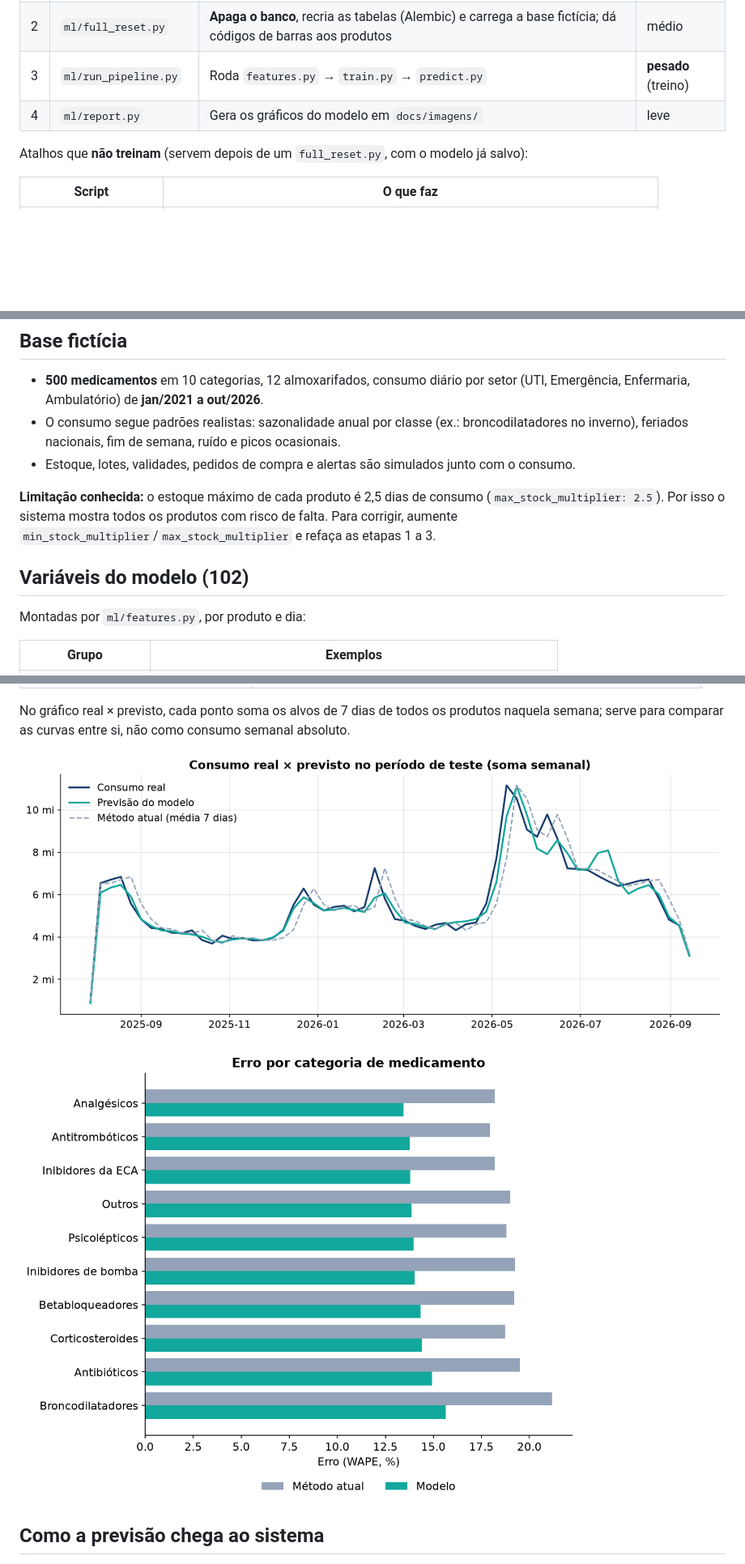
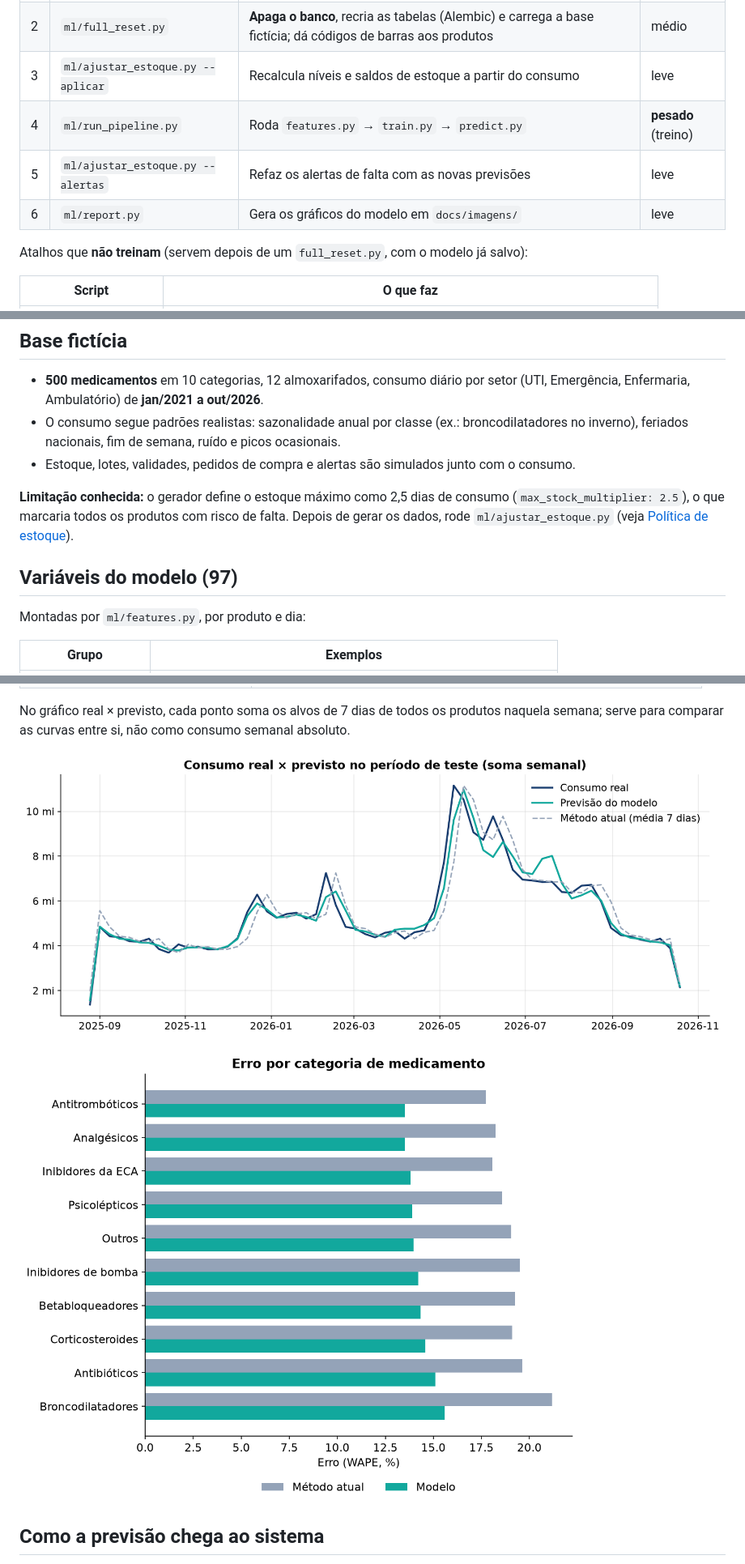
Before and after one commit to vitoriaayres/unimar_hospital, a Markdown page: docs/05-pipeline-ml.md, 3 parts joined by grey strips. Shown at 81% size. Rendered like a GitHub page; pictures changed too: docs/imagens/modelo-erro-por-categoria.png, docs/imagens/modelo-real-vs-previsto.png; blank space fills up the shorter version.

```diff
--- a/docs/05-pipeline-ml.md
+++ b/docs/05-pipeline-ml.md
@@ -24,8 +24,10 @@ flowchart LR
 |---|---|---|---|
 | 1 | `ml/generate_data.py` | Gera a base fictícia em `ml/data/synthetic/` (config: `ml/config/data_generation.yaml`) | médio |
 | 2 | `ml/full_reset.py` | **Apaga o banco**, recria as tabelas (Alembic) e carrega a base fictícia; dá códigos de barras aos produtos | médio |
-| 3 | `ml/run_pipeline.py` | Roda `features.py` → `train.py` → `predict.py` | **pesado** (treino) |
-| 4 | `ml/report.py` | Gera os gráficos do modelo em `docs/imagens/` | leve |
+| 3 | `ml/ajustar_estoque.py --aplicar` | Recalcula níveis e saldos de estoque a partir do consumo | leve |
+| 4 | `ml/run_pipeline.py` | Roda `features.py` → `train.py` → `predict.py` | **pesado** (treino) |
+| 5 | `ml/ajustar_estoque.py --alertas` | Refaz os alertas de falta com as novas previsões | leve |
+| 6 | `ml/report.py` | Gera os gráficos do modelo em `docs/imagens/` | leve |
 
 Atalhos que **não treinam** (servem depois de um `full_reset.py`, com o modelo já salvo):
 
@@ -43,11 +45,11 @@ Atalhos que **não treinam** (servem depois de um `full_reset.py`, com o modelo
   inverno), feriados nacionais, fim de semana, ruído e picos ocasionais.
 - Estoque, lotes, validades, pedidos de compra e alertas são simulados junto com o consumo.
 
-**Limitação conhecida:** o estoque máximo de cada produto é 2,5 dias de consumo
-(`max_stock_multiplier: 2.5`). Por isso o sistema mostra todos os produtos com risco de falta.
-Para corrigir, aumente `min_stock_multiplier`/`max_stock_multiplier` e refaça as etapas 1 a 3.
+**Limitação conhecida:** o gerador define o estoque máximo como 2,5 dias de consumo
+(`max_stock_multiplier: 2.5`), o que marcaria todos os produtos com risco de falta. Depois de
+gerar os dados, rode `ml/ajustar_estoque.py` (veja [Política de estoque](#política-de-estoque)).
 
-## Variáveis do modelo (102)
+## Variáveis do modelo (97)
 
 Montadas por `ml/features.py`, por produto e dia:
 
```
Also changed, not shown: other parts of docs/05-pipeline-ml.md (+37 -20 lines), README.md (+4 -2 lines), docs/imagens/modelo-importancia-variaveis.png, docs/imagens/modelo-vs-metodo-atual.png, 8 other files.
